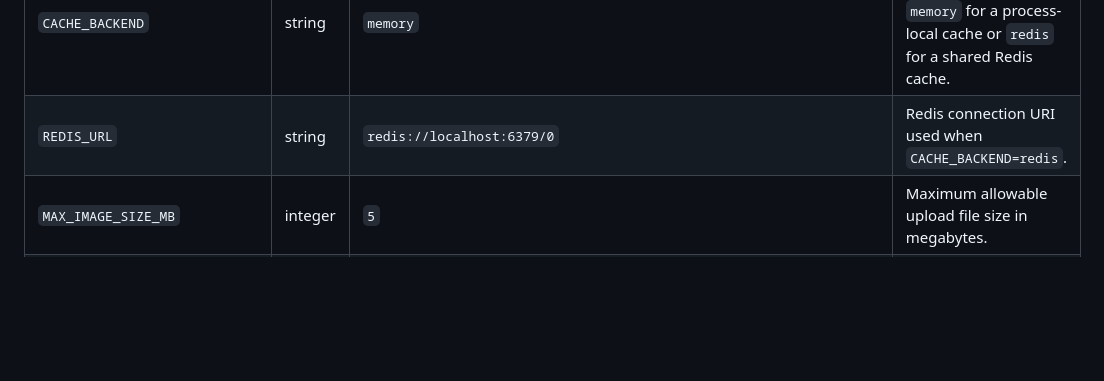
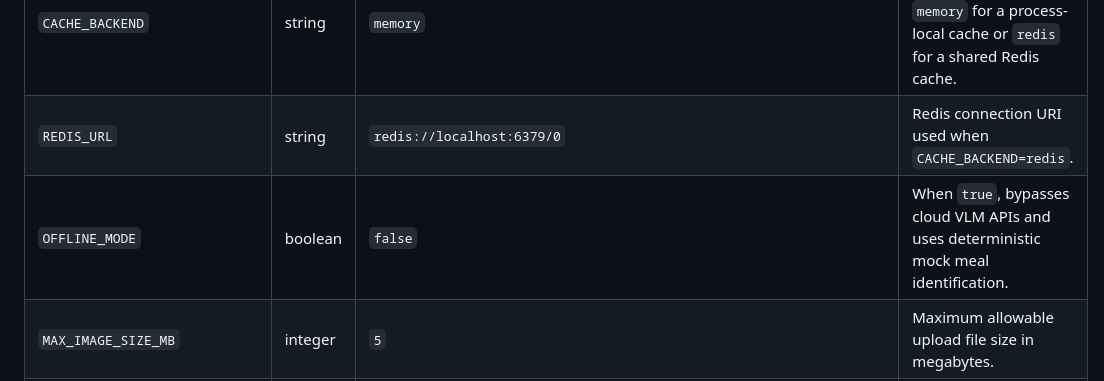
Before and after one commit to MahdiTaghizada/Calivora-food-analyzer, a Markdown page: README.md, the part around one of its changes. GitHub-like rendering; blank space fills up the shorter version.

Commit message:
docs(mode): document online vs offline mode and deterministic demo pipeline

```diff
--- a/README.md
+++ b/README.md
@@ -213,6 +213,7 @@ Configure your environment settings as needed:
 | `NUTRITION_CACHE_TTL_SECONDS` | integer | `86400` | TTL in seconds for nutrition cache entries (default: 24h). |
 | `CACHE_BACKEND` | string | `memory` | Cache implementation: `memory` for a process-local cache or `redis` for a shared Redis cache. |
 | `REDIS_URL` | string | `redis://localhost:6379/0` | Redis connection URI used when `CACHE_BACKEND=redis`. |
+| `OFFLINE_MODE` | boolean | `false` | When `true`, bypasses cloud VLM APIs and uses deterministic mock meal identification. |
 | `MAX_IMAGE_SIZE_MB` | integer | `5` | Maximum allowable upload file size in megabytes. |
 | `HTTP_PORT` | integer | `8000` | HTTP port for FastAPI server. |
 | `MAX_NUTRITION_CONCURRENCY` | integer | `10` | Maximum concurrent USDA lookup queries. |
```
Also changed, not shown: other parts of README.md (+57 -0 lines).
